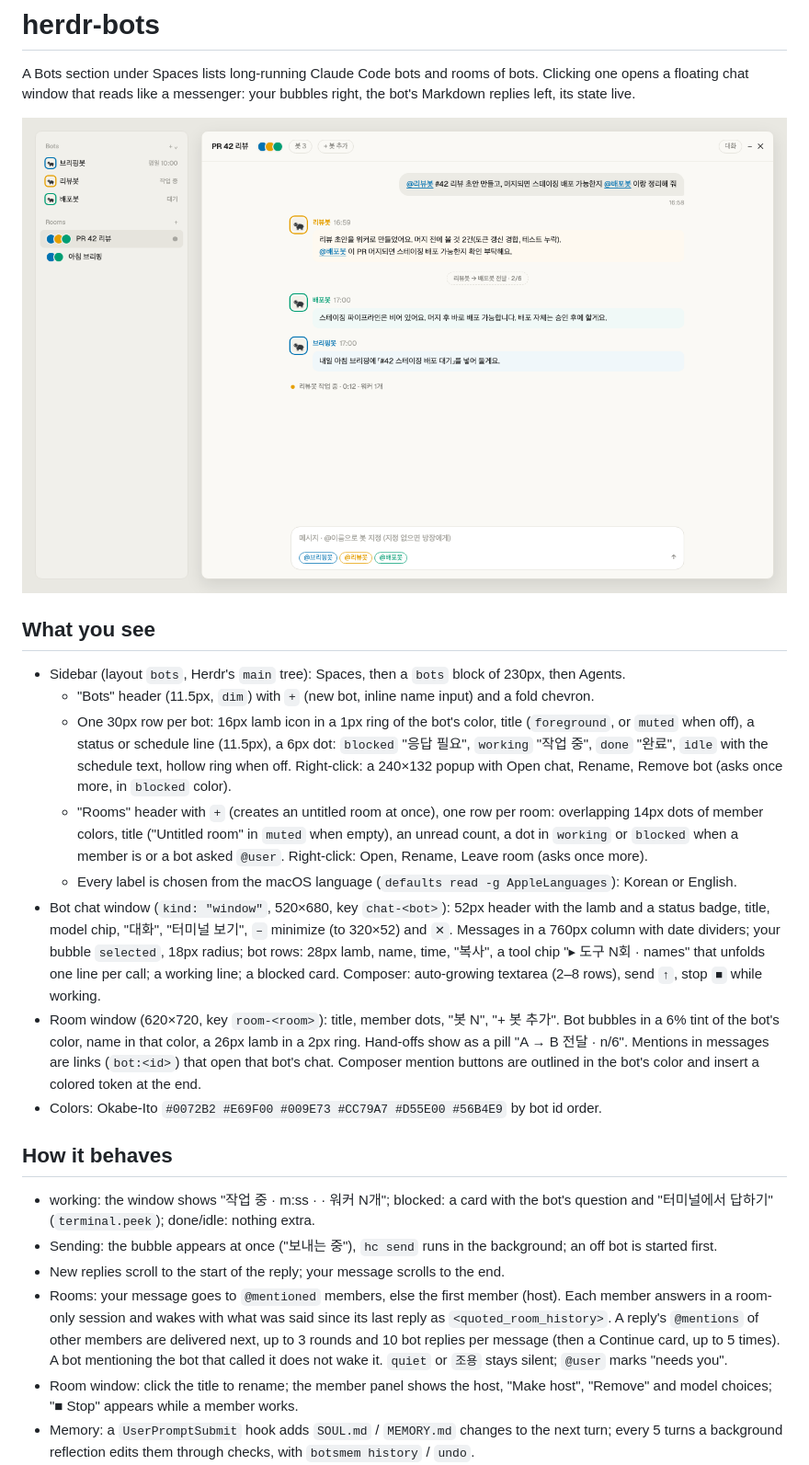
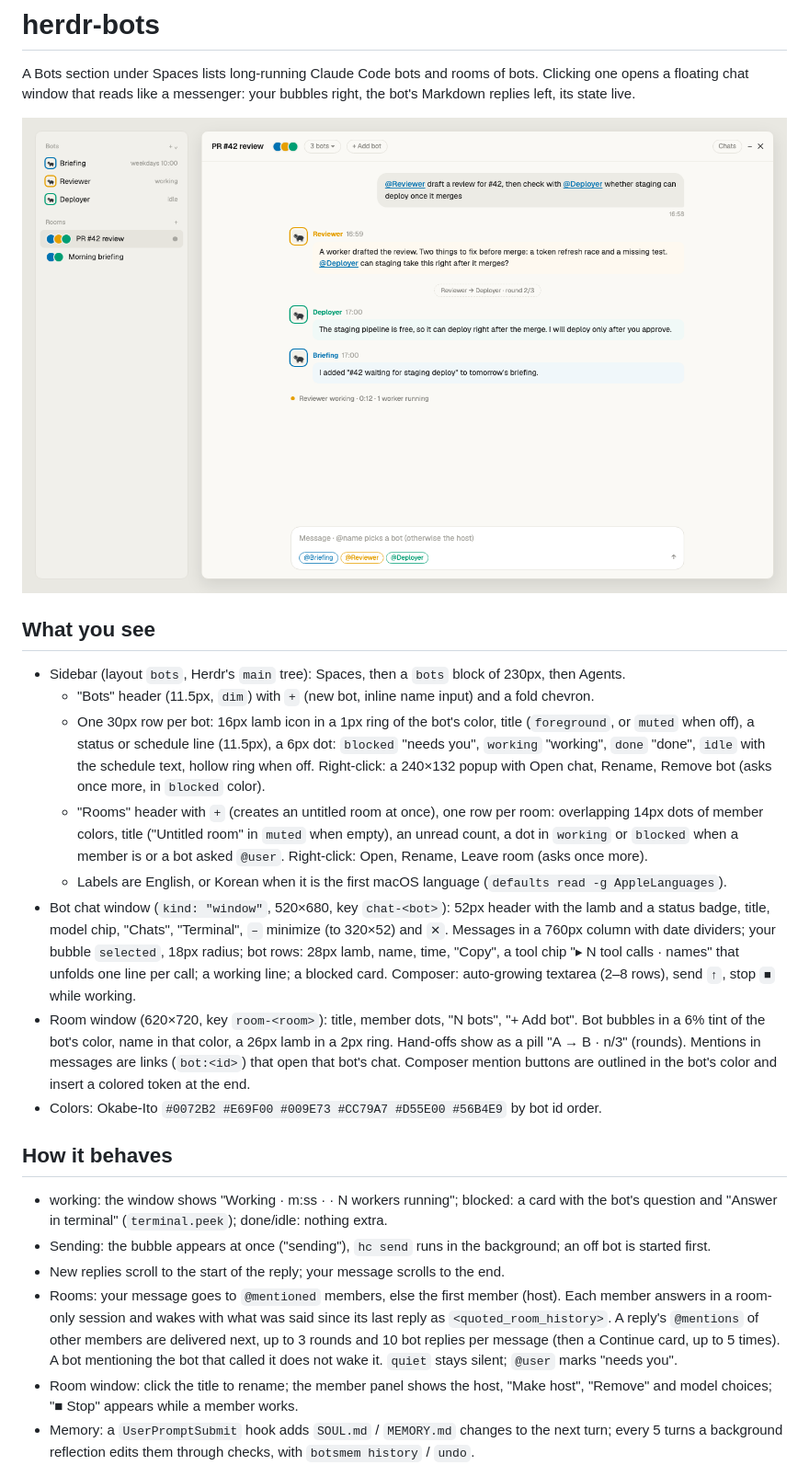
Before and after one commit to meengi07/herdr-bots, a Markdown page: RECIPE.md, the part around the change. Shown at 92% size. GitHub-like rendering; pictures changed too: preview.png.

Commit message:
Make README, recipe and preview English-first
The preview shows the English UI. Hand-off limits now match the code:
3 rounds and 10 bot replies per message.

Co-Authored-By: Claude Opus 5.5 <noreply@anthropic.com>

```diff
--- a/RECIPE.md
+++ b/RECIPE.md
@@ -10,34 +10,34 @@ window that reads like a messenger: your bubbles right, the bot's Markdown repli
 - Sidebar (layout `bots`, Herdr's `main` tree): Spaces, then a `bots` block of 230px, then Agents.
   - "Bots" header (11.5px, `dim`) with `+` (new bot, inline name input) and a fold chevron.
   - One 30px row per bot: 16px lamb icon in a 1px ring of the bot's color, title (`foreground`, or `muted` when off),
-    a status or schedule line (11.5px), a 6px dot: `blocked` "응답 필요", `working` "작업 중", `done` "완료",
+    a status or schedule line (11.5px), a 6px dot: `blocked` "needs you", `working` "working", `done` "done",
     `idle` with the schedule text, hollow ring when off. Right-click: a 240×132 popup with Open chat, Rename, Remove
     bot (asks once more, in `blocked` color).
   - "Rooms" header with `+` (creates an untitled room at once), one row per room: overlapping 14px dots of member colors,
     title ("Untitled room" in `muted` when empty), an unread count, a dot in `working` or `blocked` when a member is or
     a bot asked `@user`. Right-click: Open, Rename, Leave room (asks once more).
-  - Every label is chosen from the macOS language (`defaults read -g AppleLanguages`): Korean or English.
+  - Labels are English, or Korean when it is the first macOS language (`defaults read -g AppleLanguages`).
 - Bot chat window (`kind: "window"`, 520×680, key `chat-<bot>`): 52px header with the lamb and a status badge, title,
-  model chip, "대화", "터미널 보기", `–` minimize (to 320×52) and `✕`. Messages in a 760px column with date dividers;
-  your bubble `selected`, 18px radius; bot rows: 28px lamb, name, time, "복사", a tool chip
-  "▸ 도구 N회 · names" that unfolds one line per call; a working line; a blocked card. Composer: auto-growing textarea
+  model chip, "Chats", "Terminal", `–` minimize (to 320×52) and `✕`. Messages in a 760px column with date dividers;
+  your bubble `selected`, 18px radius; bot rows: 28px lamb, name, time, "Copy", a tool chip
+  "▸ N tool calls · names" that unfolds one line per call; a working line; a blocked card. Composer: auto-growing textarea
   (2–8 rows), send `↑`, stop `■` while working.
-- Room window (620×720, key `room-<room>`): title, member dots, "봇 N", "+ 봇 추가". Bot bubbles in a 6% tint of the
-  bot's color, name in that color, a 26px lamb in a 2px ring. Hand-offs show as a pill "A → B 전달 · n/6". Mentions in
+- Room window (620×720, key `room-<room>`): title, member dots, "N bots", "+ Add bot". Bot bubbles in a 6% tint of the
+  bot's color, name in that color, a 26px lamb in a 2px ring. Hand-offs show as a pill "A → B · n/3" (rounds). Mentions in
   messages are links (`bot:<id>`) that open that bot's chat. Composer mention buttons are outlined in the bot's color
   and insert a colored token at the end.
 - Colors: Okabe-Ito `#0072B2 #E69F00 #009E73 #CC79A7 #D55E00 #56B4E9` by bot id order.
 
 ## How it behaves
 
-- working: the window shows "작업 중 · m:ss · <what the bot reports> · 워커 N개"; blocked: a card with the bot's
-  question and "터미널에서 답하기" (`terminal.peek`); done/idle: nothing extra.
-- Sending: the bubble appears at once ("보내는 중"), `hc send` runs in the background; an off bot is started first.
+- working: the window shows "Working · m:ss · <what the bot reports> · N workers running"; blocked: a card with the bot's
+  question and "Answer in terminal" (`terminal.peek`); done/idle: nothing extra.
+- Sending: the bubble appears at once ("sending"), `hc send` runs in the background; an off bot is started first.
 - New replies scroll to the start of the reply; your message scrolls to the end.
 - Rooms: your message goes to `@mentioned` members, else the first member (host). Each member answers in a room-only
   session and wakes with what was said since its last reply as `<quoted_room_history>`. A reply's `@mentions` of other
   members are delivered next, up to 3 rounds and 10 bot replies per message (then a Continue card, up to 5 times). A bot
-  mentioning the bot that called it does not wake it. `quiet` or `조용` stays silent; `@user` marks "needs you".
+  mentioning the bot that called it does not wake it. `quiet` stays silent; `@user` marks "needs you".
 - Room window: click the title to rename; the member panel shows the host, "Make host", "Remove" and model choices;
   "■ Stop" appears while a member works.
 - Memory: a `UserPromptSubmit` hook adds `SOUL.md` / `MEMORY.md` changes to the next turn; every 5 turns a background
```
Also changed, not shown: README.md (+4 -4 lines).
